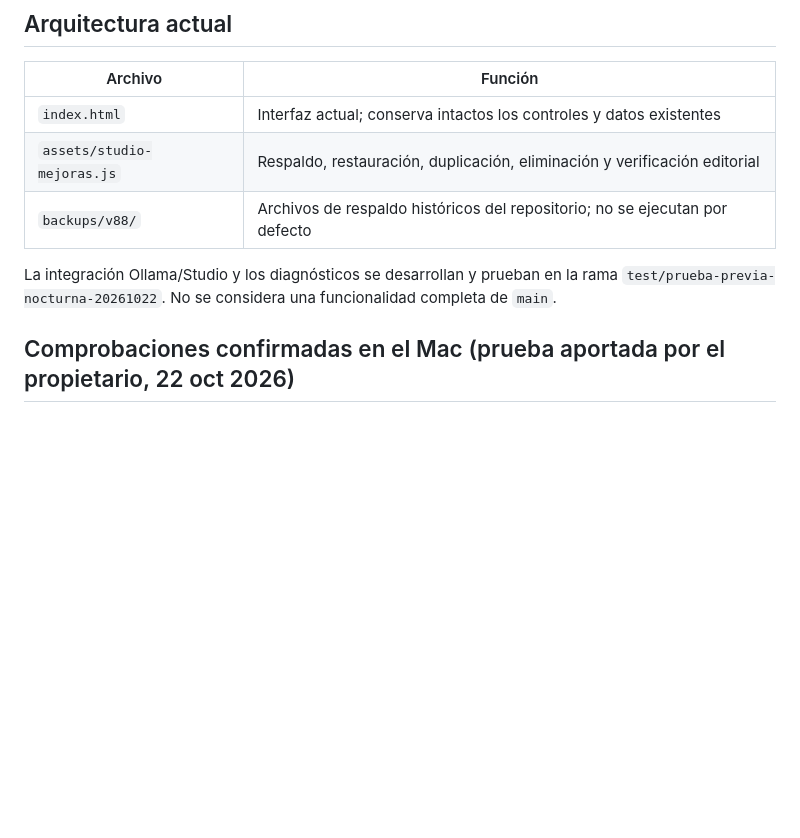
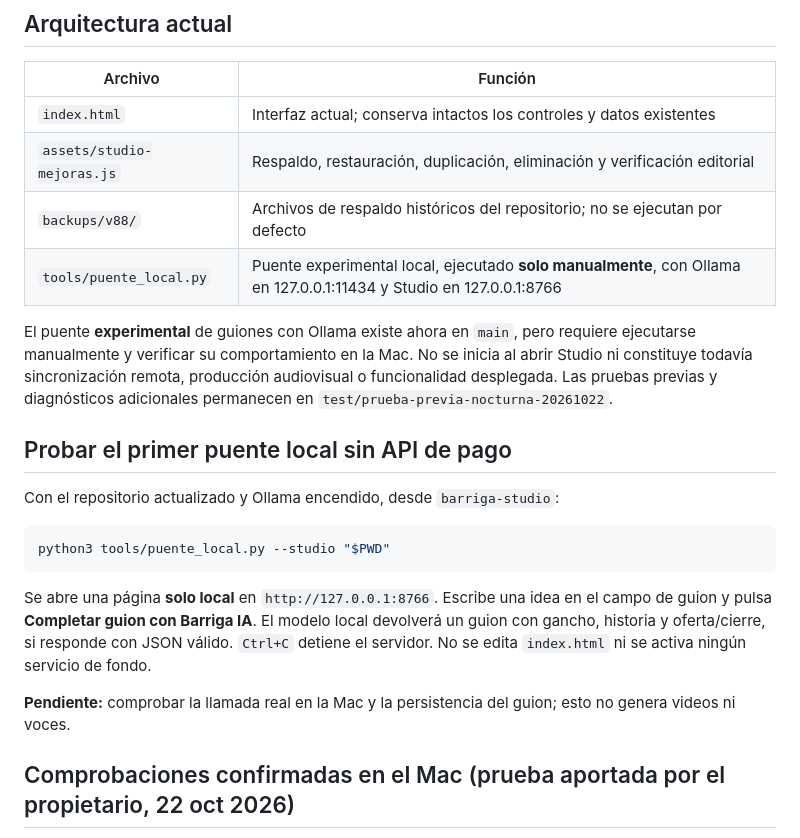
Before and after one commit to Elkinbarrigamora-arte/barriga-studio, a Markdown page: README.md, the part around the change. GitHub-like rendering; blank space fills up the shorter version.

Commit message:
docs: document opt-in local Ollama bridge and manual test

````diff
--- a/README.md
+++ b/README.md
@@ -24,8 +24,21 @@ En el apartado **Mis proyectos**, pulsa **Descargar respaldo JSON** y guarda el
 | `index.html` | Interfaz actual; conserva intactos los controles y datos existentes |
 | `assets/studio-mejoras.js` | Respaldo, restauración, duplicación, eliminación y verificación editorial |
 | `backups/v88/` | Archivos de respaldo históricos del repositorio; no se ejecutan por defecto |
+| `tools/puente_local.py` | Puente experimental local, ejecutado **solo manualmente**, con Ollama en 127.0.0.1:11434 y Studio en 127.0.0.1:8766 |
 
-La integración Ollama/Studio y los diagnósticos se desarrollan y prueban en la rama `test/prueba-previa-nocturna-20261022`. No se considera una funcionalidad completa de `main`.
+El puente **experimental** de guiones con Ollama existe ahora en `main`, pero requiere ejecutarse manualmente y verificar su comportamiento en la Mac. No se inicia al abrir Studio ni constituye todavía sincronización remota, producción audiovisual o funcionalidad desplegada. Las pruebas previas y diagnósticos adicionales permanecen en `test/prueba-previa-nocturna-20261022`.
+
+## Probar el primer puente local sin API de pago
+
+Con el repositorio actualizado y Ollama encendido, desde `barriga-studio`:
+
+```bash
+python3 tools/puente_local.py --studio "$PWD"
+```
+
+Se abre una página **solo local** en `http://127.0.0.1:8766`. Escribe una idea en el campo de guion y pulsa **Completar guion con Barriga IA**. El modelo local devolverá un guion con gancho, historia y oferta/cierre, si responde con JSON válido. `Ctrl+C` detiene el servidor. No se edita `index.html` ni se activa ningún servicio de fondo.
+
+**Pendiente:** comprobar la llamada real en la Mac y la persistencia del guion; esto no genera videos ni voces.
 
 ## Comprobaciones confirmadas en el Mac (prueba aportada por el propietario, 22 oct 2026)
 
````
